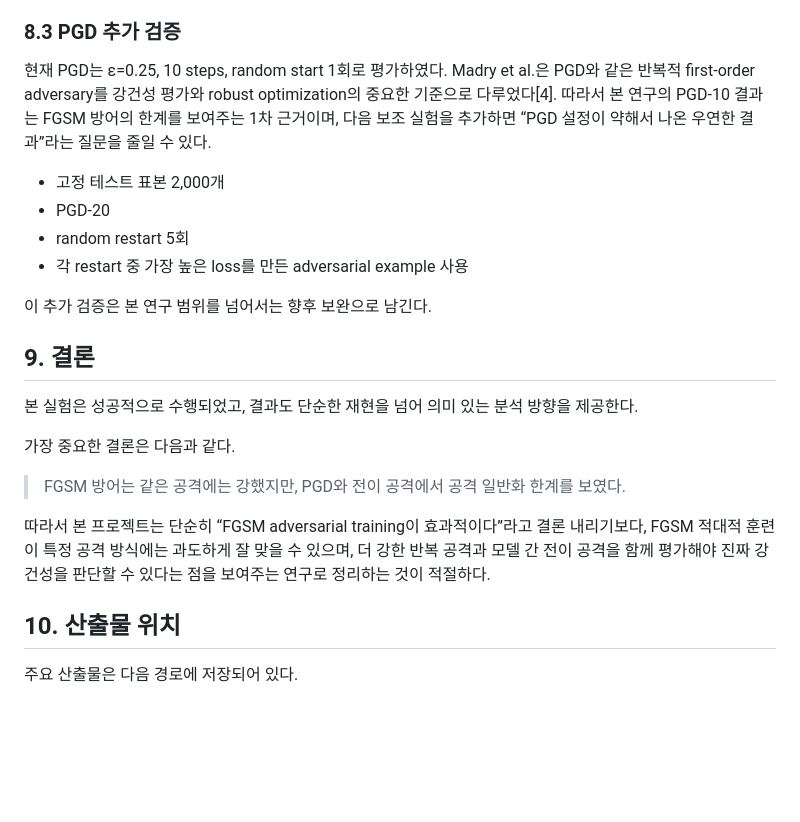
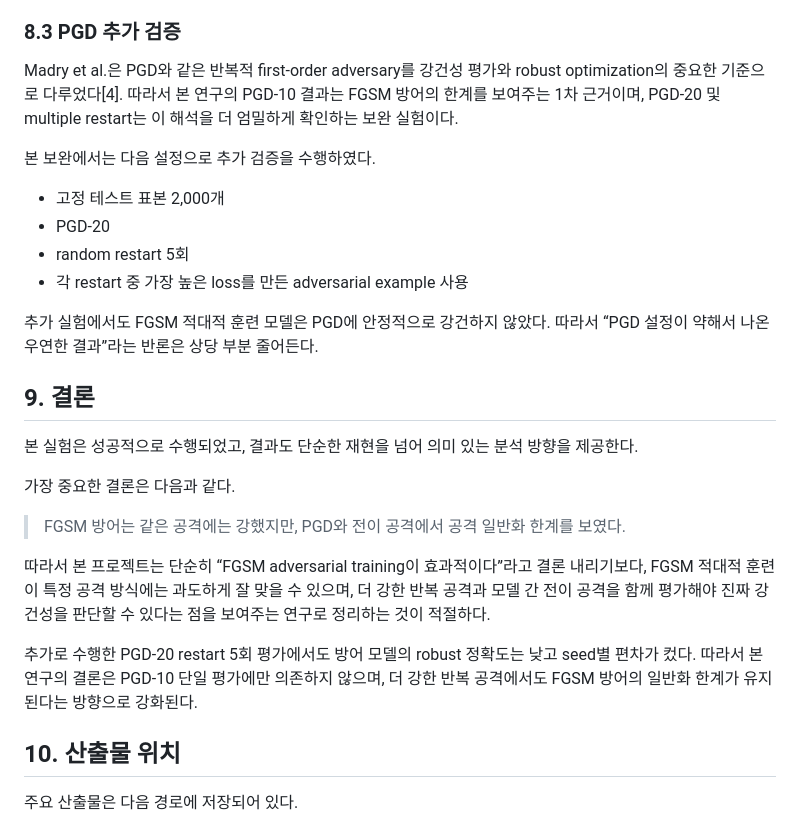
Before and after one commit to rlackswls03/softrware-, a Markdown page: 보고서.md, the part around the change printed below. GitHub-like rendering; blank space fills up the shorter version.

```diff
--- a/보고서.md
+++ b/보고서.md
@@ -209,14 +226,16 @@ PGD 그래프는 모델별 평균 막대만으로는 seed별 불안정성을 충
 
 ### 8.3 PGD 추가 검증
 
-현재 PGD는 ε=0.25, 10 steps, random start 1회로 평가하였다. Madry et al.은 PGD와 같은 반복적 first-order adversary를 강건성 평가와 robust optimization의 중요한 기준으로 다루었다[4]. 따라서 본 연구의 PGD-10 결과는 FGSM 방어의 한계를 보여주는 1차 근거이며, 다음 보조 실험을 추가하면 “PGD 설정이 약해서 나온 우연한 결과”라는 질문을 줄일 수 있다.
+Madry et al.은 PGD와 같은 반복적 first-order adversary를 강건성 평가와 robust optimization의 중요한 기준으로 다루었다[4]. 따라서 본 연구의 PGD-10 결과는 FGSM 방어의 한계를 보여주는 1차 근거이며, PGD-20 및 multiple restart는 이 해석을 더 엄밀하게 확인하는 보완 실험이다.
+
+본 보완에서는 다음 설정으로 추가 검증을 수행하였다.
 
 - 고정 테스트 표본 2,000개
 - PGD-20
 - random restart 5회
 - 각 restart 중 가장 높은 loss를 만든 adversarial example 사용
 
-이 추가 검증은 본 연구 범위를 넘어서는 향후 보완으로 남긴다.
+추가 실험에서도 FGSM 적대적 훈련 모델은 PGD에 안정적으로 강건하지 않았다. 따라서 “PGD 설정이 약해서 나온 우연한 결과”라는 반론은 상당 부분 줄어든다.
 
 ## 9. 결론
 
@@ -227,6 +246,8 @@ PGD 그래프는 모델별 평균 막대만으로는 seed별 불안정성을 충
 > FGSM 방어는 같은 공격에는 강했지만, PGD와 전이 공격에서 공격 일반화 한계를 보였다.
 
 따라서 본 프로젝트는 단순히 “FGSM adversarial training이 효과적이다”라고 결론 내리기보다, FGSM 적대적 훈련이 특정 공격 방식에는 과도하게 잘 맞을 수 있으며, 더 강한 반복 공격과 모델 간 전이 공격을 함께 평가해야 진짜 강건성을 판단할 수 있다는 점을 보여주는 연구로 정리하는 것이 적절하다.
+
+추가로 수행한 PGD-20 restart 5회 평가에서도 방어 모델의 robust 정확도는 낮고 seed별 편차가 컸다. 따라서 본 연구의 결론은 PGD-10 단일 평가에만 의존하지 않으며, 더 강한 반복 공격에서도 FGSM 방어의 일반화 한계가 유지된다는 방향으로 강화된다.
 
 ## 10. 산출물 위치
 
```
Also changed, not shown: other parts of 보고서.md (+17 -0 lines), README.md (+2 -0 lines), results/figures/figure_index.md (+6 -0 lines), results/figures/pgd20_restart5_whitebox.png (added), 6 other files.
